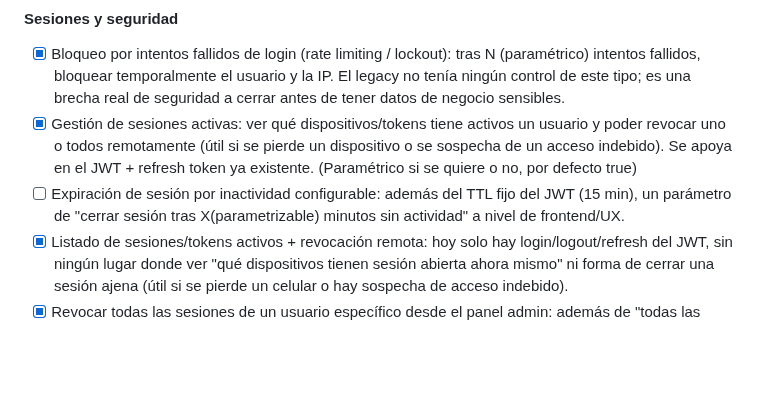
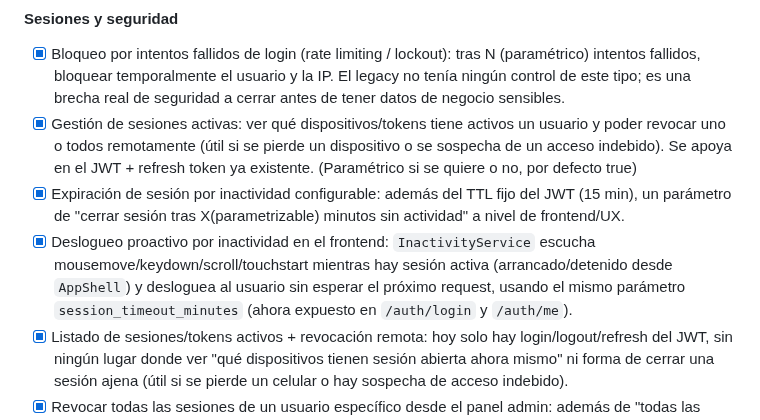
Before and after one commit to dejeloper/recaudify, a Markdown page: planning.md, the part around the change. GitHub-like rendering; blank space fills up the shorter version.

Commit message:
feat(planning): mark configurable inactivity timeout as implemented

```diff
--- a/planning.md
+++ b/planning.md
@@ -89,7 +89,8 @@ Si se pide hacer alguna acción de este listado y está destinado a este directo
 
 - [x] Bloqueo por intentos fallidos de login (rate limiting / lockout): tras N (paramétrico) intentos fallidos,  bloquear temporalmente el usuario y la IP. El legacy no tenía ningún control de este tipo;  es una brecha real de seguridad a cerrar antes de tener datos de negocio sensibles.
 - [x] Gestión de sesiones activas: ver qué dispositivos/tokens tiene activos un usuario y poder  revocar uno o todos remotamente (útil si se pierde un dispositivo o se sospecha de un acceso  indebido). Se apoya en el JWT + refresh token ya existente. (Paramétrico si se quiere o no, por defecto true)
-- [ ] Expiración de sesión por inactividad configurable: además del TTL fijo del JWT (15 min), un parámetro de "cerrar sesión tras X(parametrizable) minutos sin actividad" a nivel de frontend/UX.
+- [x] Expiración de sesión por inactividad configurable: además del TTL fijo del JWT (15 min), un parámetro de "cerrar sesión tras X(parametrizable) minutos sin actividad" a nivel de frontend/UX.
+- [x] Deslogueo proactivo por inactividad en el frontend: `InactivityService` escucha mousemove/keydown/scroll/touchstart mientras hay sesión activa (arrancado/detenido desde `AppShell`) y desloguea al usuario sin esperar el próximo request, usando el mismo parámetro `session_timeout_minutes` (ahora expuesto en `/auth/login` y `/auth/me`).
 - [x] Listado de sesiones/tokens activos + revocación remota: hoy solo hay login/logout/refresh del JWT, sin ningún lugar donde ver "qué dispositivos tienen sesión abierta ahora mismo" ni forma de cerrar una sesión ajena (útil si se pierde un celular o hay sospecha de acceso indebido).
 - [x] Revocar todas las sesiones de un usuario específico desde el panel admin: además de "todas las mías" (self-service) y "todas las globales", el admin puede buscar un usuario por nombre/username (input con debounce, sin `<select>` precargado) y cerrar únicamente las sesiones de ese usuario.
 - [x] Bloqueo tras intentos fallidos (rate limit + lockout): actualmente el único throttle encontrado es `throttle:10,1` hardcodeado en el refresh; no hay bloqueo de cuenta ni de IP tras varios intentos fallidos de login.
```
